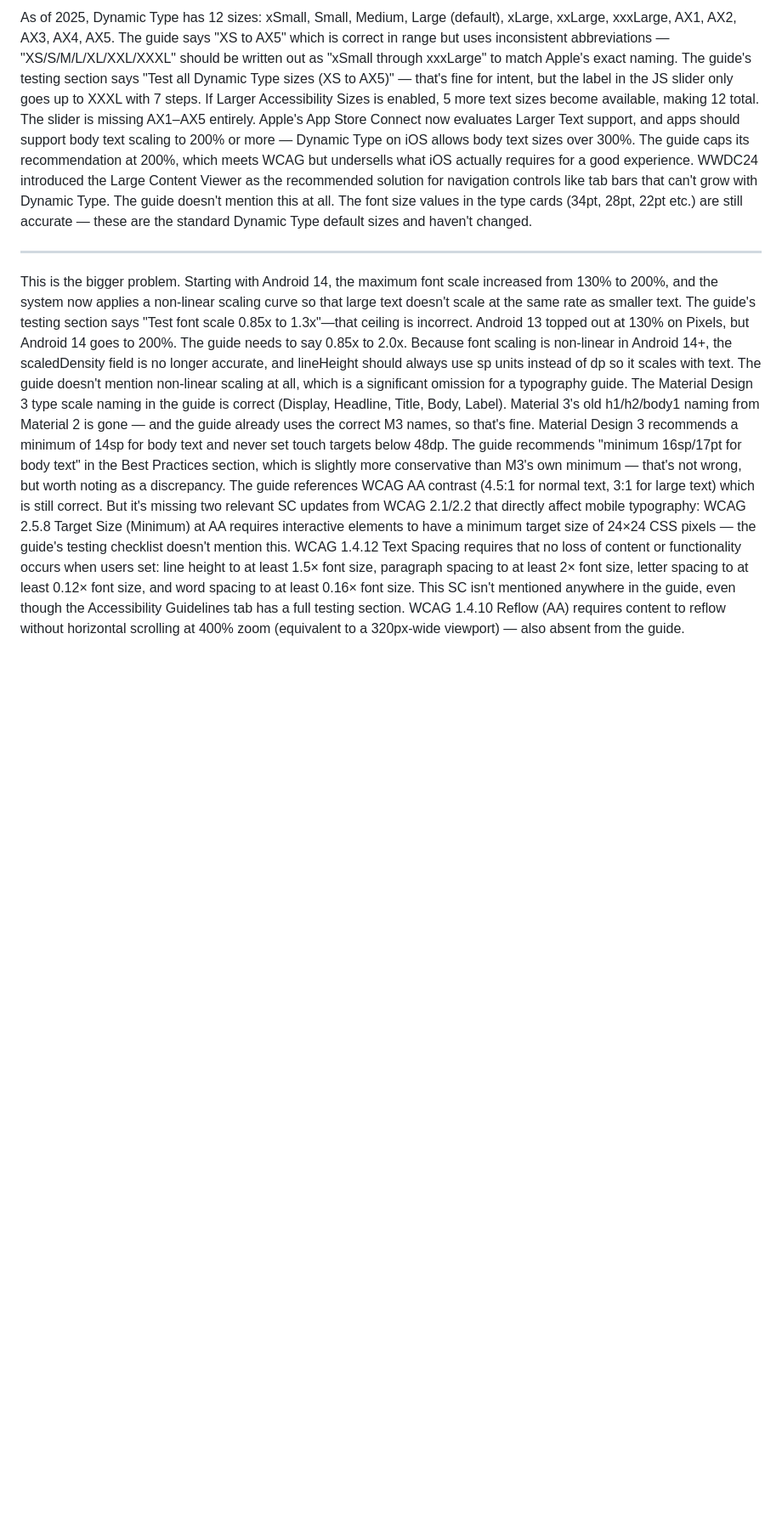
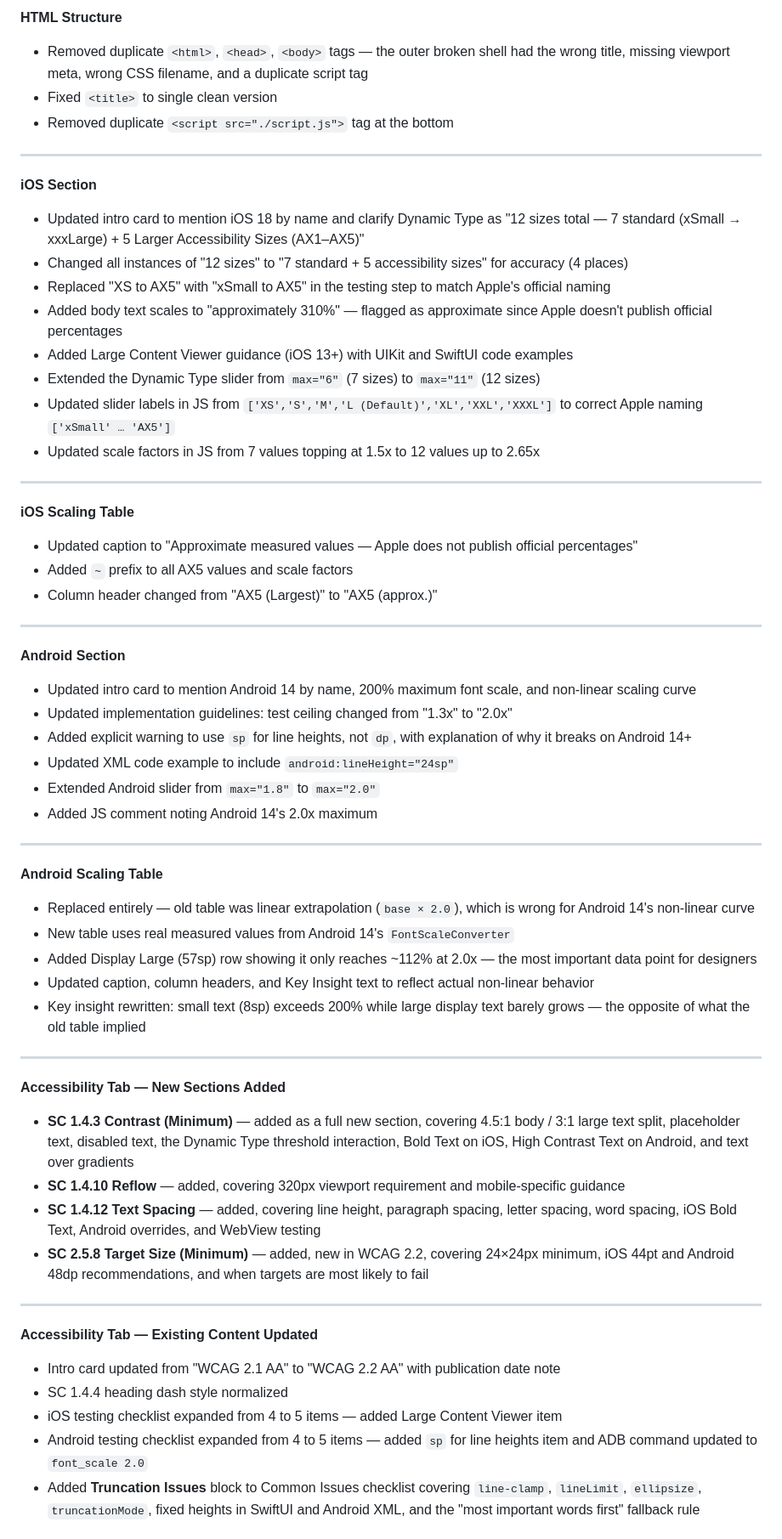
Before and after one commit to Alansdead/typography-system-guide, a Markdown page: CHANGELOG.md, the part around one of its changes. Shown at 85% size. Rendered like a GitHub page; blank space fills up the shorter version.

Commit message:
Update README.md
Signed-off-by: Jules <56091610+Alansdead@users.noreply.github.com>

```diff
--- a/CHANGELOG.md
+++ b/CHANGELOG.md
@@ -3,18 +4,61 @@
 
-As of 2025, Dynamic Type has 12 sizes: xSmall, Small, Medium, Large (default), xLarge, xxLarge, xxxLarge, AX1, AX2, AX3, AX4, AX5. The guide says "XS to AX5" which is correct in range but uses inconsistent abbreviations — "XS/S/M/L/XL/XXL/XXXL" should be written out as "xSmall through xxxLarge" to match Apple's exact naming.
-The guide's testing section says "Test all Dynamic Type sizes (XS to AX5)" — that's fine for intent, but the label in the JS slider only goes up to XXXL with 7 steps. If Larger Accessibility Sizes is enabled, 5 more text sizes become available, making 12 total. The slider is missing AX1–AX5 entirely.
-Apple's App Store Connect now evaluates Larger Text support, and apps should support body text scaling to 200% or more — Dynamic Type on iOS allows body text sizes over 300%. The guide caps its recommendation at 200%, which meets WCAG but undersells what iOS actually requires for a good experience.
-WWDC24 introduced the Large Content Viewer as the recommended solution for navigation controls like tab bars that can't grow with Dynamic Type. The guide doesn't mention this at all.
-The font size values in the type cards (34pt, 28pt, 22pt etc.) are still accurate — these are the standard Dynamic Type default sizes and haven't changed.
+**HTML Structure**
+- Removed duplicate `<html>`, `<head>`, `<body>` tags — the outer broken shell had the wrong title, missing viewport meta, wrong CSS filename, and a duplicate script tag
+- Fixed `<title>` to single clean version
+- Removed duplicate `<script src="./script.js">` tag at the bottom
 
 ---
-This is the bigger problem. Starting with Android 14, the maximum font scale increased from 130% to 200%, and the system now applies a non-linear scaling curve so that large text doesn't scale at the same rate as smaller text.
-The guide's testing section says "Test font scale 0.85x to 1.3x"—that ceiling is incorrect. Android 13 topped out at 130% on Pixels, but Android 14 goes to 200%. The guide needs to say 0.85x to 2.0x.
-Because font scaling is non-linear in Android 14+, the scaledDensity field is no longer accurate, and lineHeight should always use sp units instead of dp so it scales with text. The guide doesn't mention non-linear scaling at all, which is a significant omission for a typography guide.
-The Material Design 3 type scale naming in the guide is correct (Display, Headline, Title, Body, Label). Material 3's old h1/h2/body1 naming from Material 2 is gone — and the guide already uses the correct M3 names, so that's fine.
-Material Design 3 recommends a minimum of 14sp for body text and never set touch targets below 48dp. The guide recommends "minimum 16sp/17pt for body text" in the Best Practices section, which is slightly more conservative than M3's own minimum — that's not wrong, but worth noting as a discrepancy.
-The guide references WCAG AA contrast (4.5:1 for normal text, 3:1 for large text) which is still correct. But it's missing two relevant SC updates from WCAG 2.1/2.2 that directly affect mobile typography:
-WCAG 2.5.8 Target Size (Minimum) at AA requires interactive elements to have a minimum target size of 24×24 CSS pixels — the guide's testing checklist doesn't mention this.
-WCAG 1.4.12 Text Spacing requires that no loss of content or functionality occurs when users set: line height to at least 1.5× font size, paragraph spacing to at least 2× font size, letter spacing to at least 0.12× font size, and word spacing to at least 0.16× font size. This SC isn't mentioned anywhere in the guide, even though the Accessibility Guidelines tab has a full testing section.
-WCAG 1.4.10 Reflow (AA) requires content to reflow without horizontal scrolling at 400% zoom (equivalent to a 320px-wide viewport) — also absent from the guide.
 
+**iOS Section**
+- Updated intro card to mention iOS 18 by name and clarify Dynamic Type as "12 sizes total — 7 standard (xSmall → xxxLarge) + 5 Larger Accessibility Sizes (AX1–AX5)"
+- Changed all instances of "12 sizes" to "7 standard + 5 accessibility sizes" for accuracy (4 places)
+- Replaced "XS to AX5" with "xSmall to AX5" in the testing step to match Apple's official naming
+- Added body text scales to "approximately 310%" — flagged as approximate since Apple doesn't publish official percentages
+- Added Large Content Viewer guidance (iOS 13+) with UIKit and SwiftUI code examples
+- Extended the Dynamic Type slider from `max="6"` (7 sizes) to `max="11"` (12 sizes)
+- Updated slider labels in JS from `['XS','S','M','L (Default)','XL','XXL','XXXL']` to correct Apple naming `['xSmall' … 'AX5']`
+- Updated scale factors in JS from 7 values topping at 1.5x to 12 values up to 2.65x
+
+---
+
+**iOS Scaling Table**
+- Updated caption to "Approximate measured values — Apple does not publish official percentages"
+- Added `~` prefix to all AX5 values and scale factors
+- Column header changed from "AX5 (Largest)" to "AX5 (approx.)"
+
+---
+
+**Android Section**
+- Updated intro card to mention Android 14 by name, 200% maximum font scale, and non-linear scaling curve
+- Updated implementation guidelines: test ceiling changed from "1.3x" to "2.0x"
+- Added explicit warning to use `sp` for line heights, not `dp`, with explanation of why it breaks on Android 14+
+- Updated XML code example to include `android:lineHeight="24sp"`
+- Extended Android slider from `max="1.8"` to `max="2.0"`
+- Added JS comment noting Android 14's 2.0x maximum
+
+---
+
+**Android Scaling Table**
+- Replaced entirely — old table was linear extrapolation (`base × 2.0`), which is wrong for Android 14's non-linear curve
+- New table uses real measured values from Android 14's `FontScaleConverter`
+- Added Display Large (57sp) row showing it only reaches ~112% at 2.0x — the most important data point for designers
+- Updated caption, column headers, and Key Insight text to reflect actual non-linear behavior
+- Key insight rewritten: small text (8sp) exceeds 200% while large display text barely grows — the opposite of what the old table implied
+
+---
+
+**Accessibility Tab — New Sections Added**
+- **SC 1.4.3 Contrast (Minimum)** — added as a full new section, covering 4.5:1 body / 3:1 large text split, placeholder text, disabled text, the Dynamic Type threshold interaction, Bold Text on iOS, High Contrast Text on Android, and text over gradients
+- **SC 1.4.10 Reflow** — added, covering 320px viewport requirement and mobile-specific guidance
+- **SC 1.4.12 Text Spacing** — added, covering line height, paragraph spacing, letter spacing, word spacing, iOS Bold Text, Android overrides, and WebView testing
+- **SC 2.5.8 Target Size (Minimum)** — added, new in WCAG 2.2, covering 24×24px minimum, iOS 44pt and Android 48dp recommendations, and when targets are most likely to fail
+
+---
+
+**Accessibility Tab — Existing Content Updated**
+- Intro card updated from "WCAG 2.1 AA" to "WCAG 2.2 AA" with publication date note
+- SC 1.4.4 heading dash style normalized
+- iOS testing checklist expanded from 4 to 5 items — added Large Content Viewer item
+- Android testing checklist expanded from 4 to 5 items — added `sp` for line heights item and ADB command updated to `font_scale 2.0`
+- Added **Truncation Issues** block to Common Issues checklist covering `line-clamp`, `lineLimit`, `ellipsize`, `truncationMode`, fixed heights in SwiftUI and Android XML, and the "most important words first" fallback rule
+
```
Also changed, not shown: other parts of CHANGELOG.md (+26 -1 lines).
